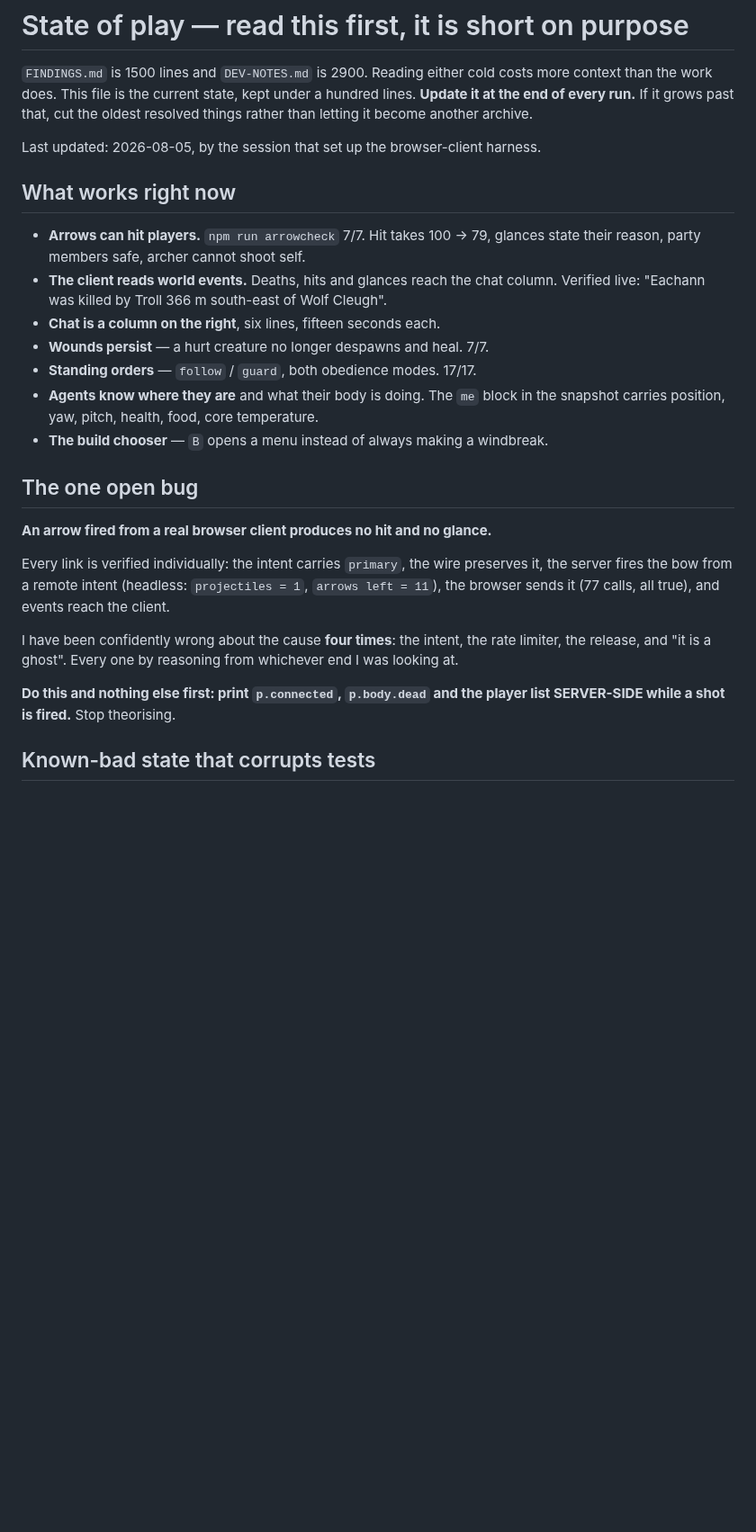
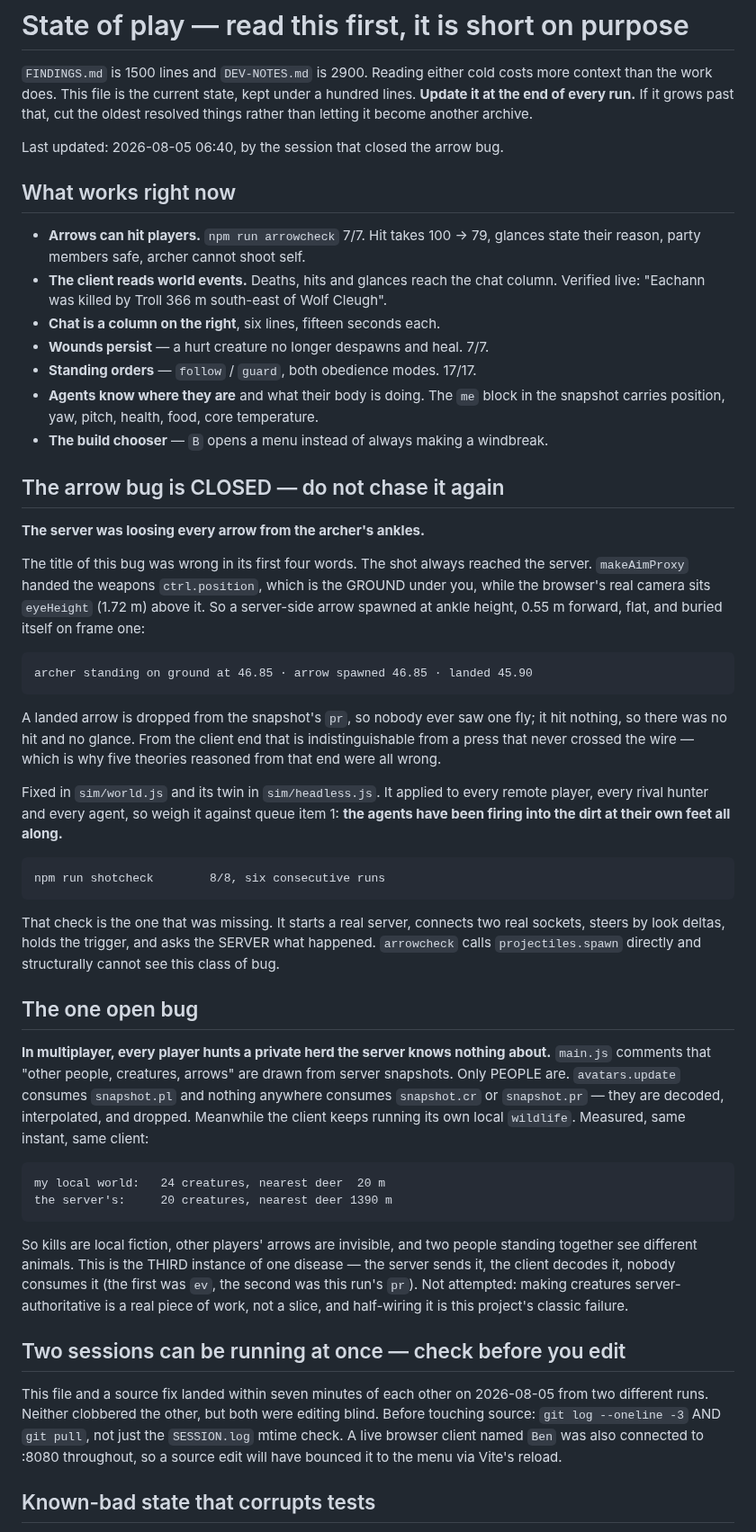
Before and after one commit to EarlTheDuke/seek, a Markdown page: STATE.md, the part around one of its changes. Shown at 90% size. Drawn GitHub-style; blank space fills up the shorter version.

Commit message:
docs: STATE.md — the arrow bug is closed, and the herd on your screen is not the server's
The file still carried "the one open bug: an arrow fired from a real browser
client produces no hit and no glance", with instructions to instrument the
server and stop theorising. That was written seven minutes after the fix landed
in the same history, from a run that had not seen it. Left alone, the next
session would spend itself chasing a bug that is closed.

Replaced with the cause (the server loosed arrows from the archer's ankles), the
evidence, and the check that now covers it — plus a warning that this class of
bug is invisible to `arrowcheck` by construction.

The new open bug in its place is the one found while playing: nothing consumes
`snapshot.cr` or `snapshot.pr`, so in multiplayer every player hunts a private
herd. 24 creatures with a deer at 20 m on the client; 20 creatures with the
nearest deer at 1390 m on the server, same instant.

Also corrected queue item 1 from evidence rather than repetition. "8 deer, never
closer than 227 m" has been in this file for days; a deer was walked down to
25 m this morning while it went on grazing. The stalk works. The shot is what
fails, and it fails because the hold-over for an uphill target is invisible.

Co-Authored-By: Claude Opus 5 <noreply@anthropic.com>

```diff
--- a/STATE.md
+++ b/STATE.md
@@ -6,7 +6,7 @@ under a hundred lines. **Update it at the end of every run.** If it grows past
 that, cut the oldest resolved things rather than letting it become another
 archive.
 
-Last updated: 2026-08-05, by the session that set up the browser-client harness.
+Last updated: 2026-08-05 06:40, by the session that closed the arrow bug.
 
 ## What works right now
 
@@ -22,21 +22,62 @@ Last updated: 2026-08-05, by the session that set up the browser-client harness.
   the snapshot carries position, yaw, pitch, health, food, core temperature.
 - **The build chooser** — `B` opens a menu instead of always making a windbreak.
 
+## The arrow bug is CLOSED — do not chase it again
+
+**The server was loosing every arrow from the archer's ankles.**
+
+The title of this bug was wrong in its first four words. The shot always
+reached the server. `makeAimProxy` handed the weapons `ctrl.position`, which is
+the GROUND under you, while the browser's real camera sits `eyeHeight` (1.72 m)
+above it. So a server-side arrow spawned at ankle height, 0.55 m forward, flat,
+and buried itself on frame one:
+
+    archer standing on ground at 46.85 · arrow spawned 46.85 · landed 45.90
+
+A landed arrow is dropped from the snapshot's `pr`, so nobody ever saw one fly;
+it hit nothing, so there was no hit and no glance. From the client end that is
+indistinguishable from a press that never crossed the wire — which is why five
+theories reasoned from that end were all wrong.
+
+Fixed in `sim/world.js` and its twin in `sim/headless.js`. It applied to every
+remote player, every rival hunter and every agent, so weigh it against queue
+item 1: **the agents have been firing into the dirt at their own feet all
+along.**
+
+    npm run shotcheck        8/8, six consecutive runs
+
+That check is the one that was missing. It starts a real server, connects two
+real sockets, steers by look deltas, holds the trigger, and asks the SERVER what
+happened. `arrowcheck` calls `projectiles.spawn` directly and structurally
+cannot see this class of bug.
+
 ## The one open bug
 
-**An arrow fired from a real browser client produces no hit and no glance.**
+**In multiplayer, every player hunts a private herd the server knows nothing
+about.** `main.js` comments that "other people, creatures, arrows" are drawn
+from server snapshots. Only PEOPLE are. `avatars.update` consumes `snapshot.pl`
+and nothing anywhere consumes `snapshot.cr` or `snapshot.pr` — they are decoded,
+interpolated, and dropped. Meanwhile the client keeps running its own local
+`wildlife`. Measured, same instant, same client:
 
-Every link is verified individually: the intent carries `primary`, the wire
-preserves it, the server fires the bow from a remote intent (headless:
-`projectiles = 1`, `arrows left = 11`), the browser sends it (77 calls, all
-true), and events reach the client.
+    my local world:   24 creatures, nearest deer  20 m
+    the server's:     20 creatures, nearest deer 1390 m
 
-I have been confidently wrong about the cause **four times**: the intent, the
-rate limiter, the release, and "it is a ghost". Every one by reasoning from
-whichever end I was looking at.
+So kills are local fiction, other players' arrows are invisible, and two people
+standing together see different animals. This is the THIRD instance of one
+disease — the server sends it, the client decodes it, nobody consumes it (the
+first was `ev`, the second was this run's `pr`). Not attempted: making creatures
+server-authoritative is a real piece of work, not a slice, and half-wiring it is
+this project's classic failure.
 
-**Do this and nothing else first: print `p.connected`, `p.body.dead` and the
-player list SERVER-SIDE while a shot is fired.** Stop theorising.
+## Two sessions can be running at once — check before you edit
+
+This file and a source fix landed within seven minutes of each other on
+2026-08-05 from two different runs. Neither clobbered the other, but both were
+editing blind. Before touching source: `git log --oneline -3` AND `git pull`,
+not just the `SESSION.log` mtime check. A live browser client named `Ben` was
+also connected to :8080 throughout, so a source edit will have bounced it to the
+menu via Vite's reload.
 
 ## Known-bad state that corrupts tests
 
```
Also changed, not shown: other parts of STATE.md (+20 -5 lines).
